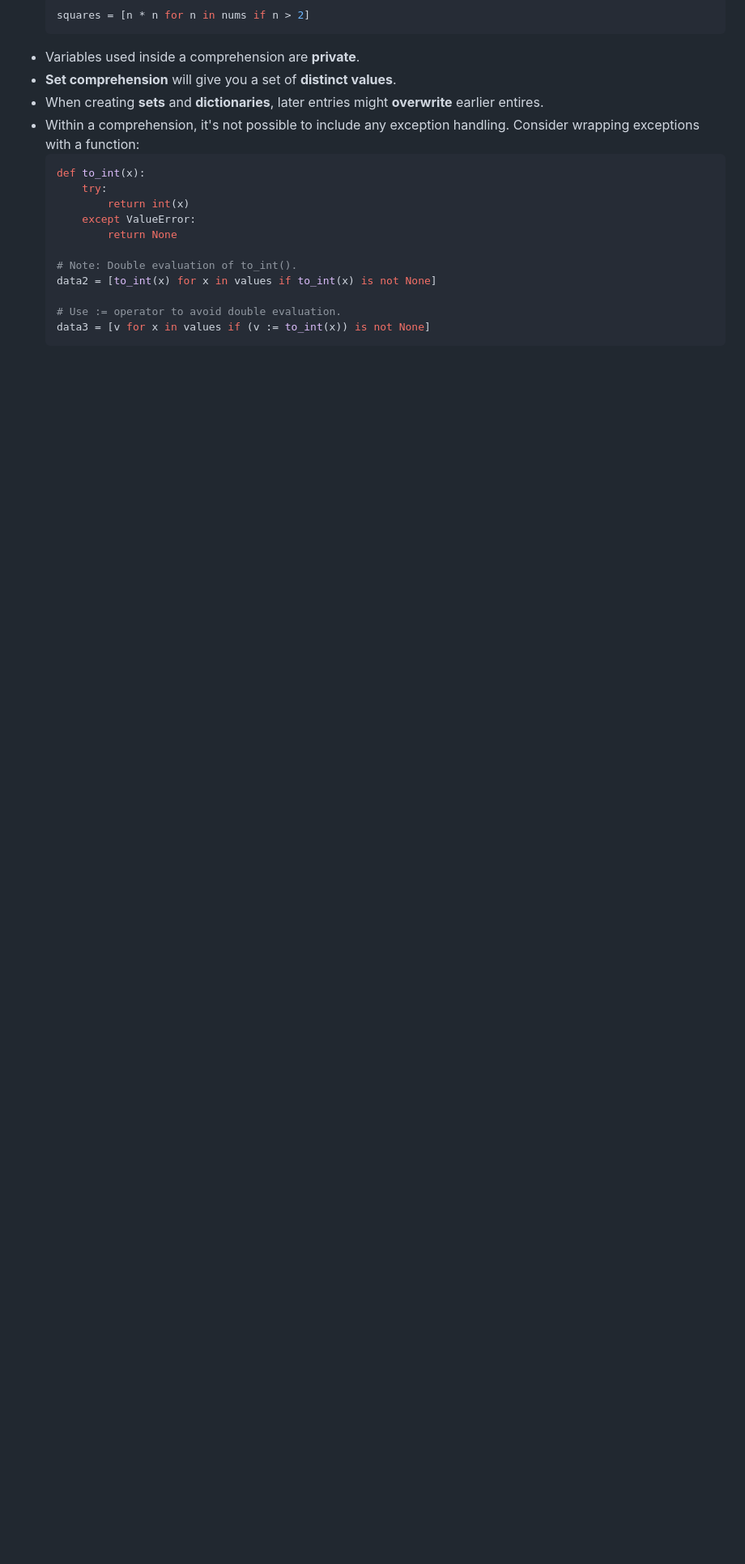
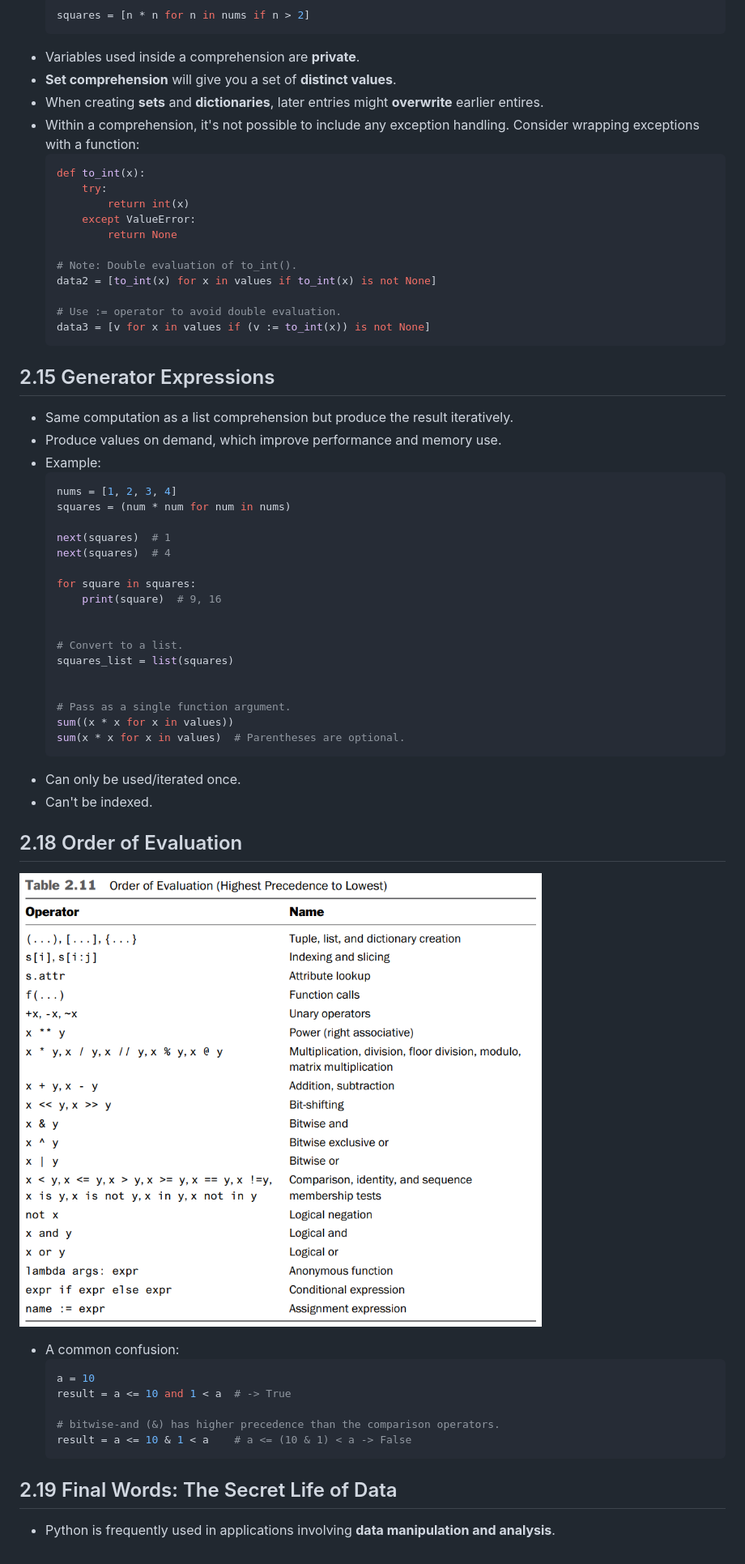
Before and after one commit to boonyong6/python-distilled, a Markdown page: README.md, the part around the change printed below. Shown: that part at 81% size. Drawn GitHub-style; pictures changed too: images/2-11-order-of-evaluation.png (added); blank space fills up the shorter version.

Commit message:
Add notes

````diff
--- a/README.md
+++ b/README.md
@@ -669,3 +669,46 @@
   # Use := operator to avoid double evaluation.
   data3 = [v for x in values if (v := to_int(x)) is not None]
   ```
+
+## 2.15 Generator Expressions
+
+- Same computation as a list comprehension but produce the result iteratively.
+- Produce values on demand, which improve performance and memory use.
+- Example:
+  ```py
+  nums = [1, 2, 3, 4]
+  squares = (num * num for num in nums)
+
+  next(squares)  # 1
+  next(squares)  # 4
+
+  for square in squares:
+      print(square)  # 9, 16
+
+
+  # Convert to a list.
+  squares_list = list(squares)
+
+
+  # Pass as a single function argument.
+  sum((x * x for x in values))
+  sum(x * x for x in values)  # Parentheses are optional.
+  ```
+- Can only be used/iterated once.
+- Can't be indexed.
+
+## 2.18 Order of Evaluation
+
+![2-11-order-of-evaluation](images/2-11-order-of-evaluation.png)
+- A common confusion:
+  ```py
+  a = 10
+  result = a <= 10 and 1 < a  # -> True
+
+  # bitwise-and (&) has higher precedence than the comparison operators.
+  result = a <= 10 & 1 < a    # a <= (10 & 1) < a -> False
+  ```
+
+## 2.19 Final Words: The Secret Life of Data
+
+- Python is frequently used in applications involving **data manipulation and analysis**.
````
Also changed, not shown: other parts of README.md (+1 -1 lines), 2 other files.
